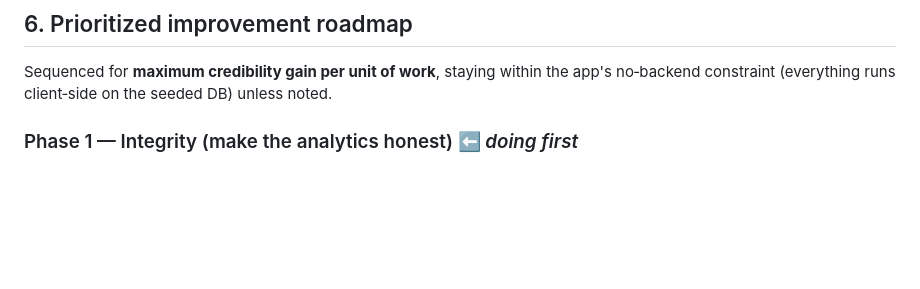
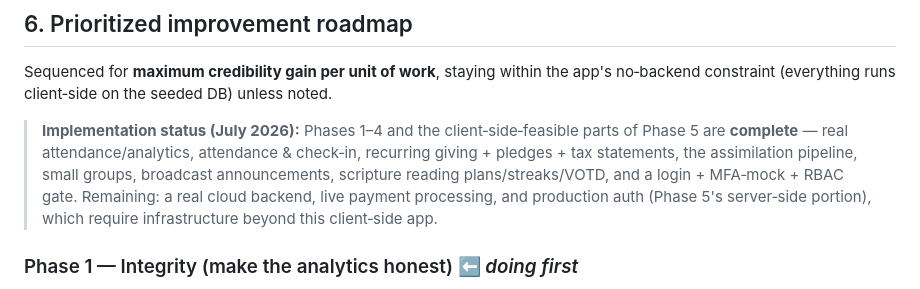
Before and after one commit to JGitaka123/Church-2.0, a Markdown page: BENCHMARK.md, the part around the change. Rendered like a GitHub page; blank space fills up the shorter version.

Commit message:
Docs: mark benchmark roadmap Phases 1-5 (client-side) complete
Records that the roadmap's implementable scope is done — attendance/analytics
integrity, attendance & check-in, giving depth, assimilation pipeline, groups,
announcements, scripture engagement, and the auth/MFA/RBAC gate — leaving only
the infrastructure-dependent items (cloud backend, live payments, production
auth) for a future server-backed phase.

Co-Authored-By: Claude Fable 5 <noreply@anthropic.com>
Claude-Session: https://claude.ai/code/session_014t5ewz4HcbFxnrviMKCYz2

```diff
--- a/BENCHMARK.md
+++ b/BENCHMARK.md
@@ -138,6 +138,8 @@ Scale: 🟢 competitive · 🟡 partial · 🔴 missing/broken
 
 Sequenced for **maximum credibility gain per unit of work**, staying within the app's no‑backend constraint (everything runs client‑side on the seeded DB) unless noted.
 
+> **Implementation status (July 2026):** Phases 1–4 and the client‑side‑feasible parts of Phase 5 are **complete** — real attendance/analytics, attendance & check‑in, recurring giving + pledges + tax statements, the assimilation pipeline, small groups, broadcast announcements, scripture reading plans/streaks/VOTD, and a login + MFA‑mock + RBAC gate. Remaining: a real cloud backend, live payment processing, and production auth (Phase 5's server‑side portion), which require infrastructure beyond this client‑side app.
+
 ### Phase 1 — Integrity (make the analytics honest) ⬅ *doing first*
 1. Add real **attendance records** to the DB; derive dashboard attendance & week‑over‑week change from data (remove `Math.random`).
 2. Rewrite the AI weekly briefing to report **only real, computed numbers** (no hardcoded 82% / 8% / 10:30 AM).
```
